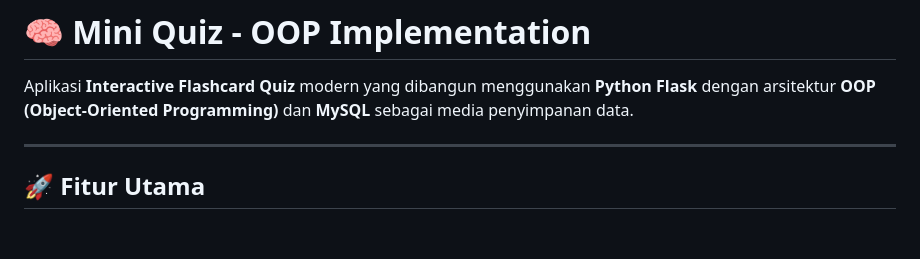
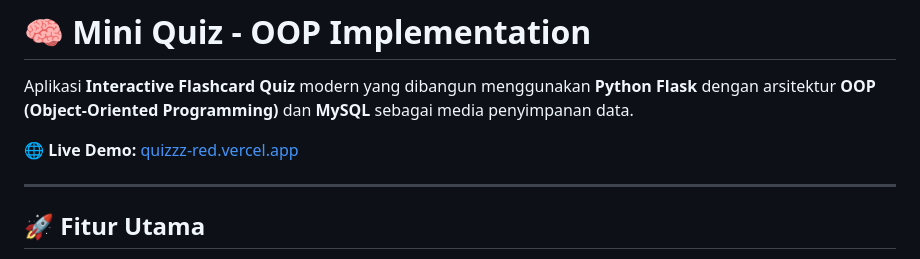
Before and after one commit to fathan3/Quiz, a Markdown page: README.md, the part around the change. Rendered like a GitHub page; blank space fills up the shorter version.

Commit message:
docs: add live demo link to README

```diff
--- a/README.md
+++ b/README.md
@@ -1,6 +1,8 @@
 # 🧠 Mini Quiz - OOP Implementation
 
 Aplikasi **Interactive Flashcard Quiz** modern yang dibangun menggunakan **Python Flask** dengan arsitektur **OOP (Object-Oriented Programming)** dan **MySQL** sebagai media penyimpanan data.
+
+🌐 **Live Demo:** [quizzz-red.vercel.app](https://quizzz-red.vercel.app)
 
 ---
 
```
